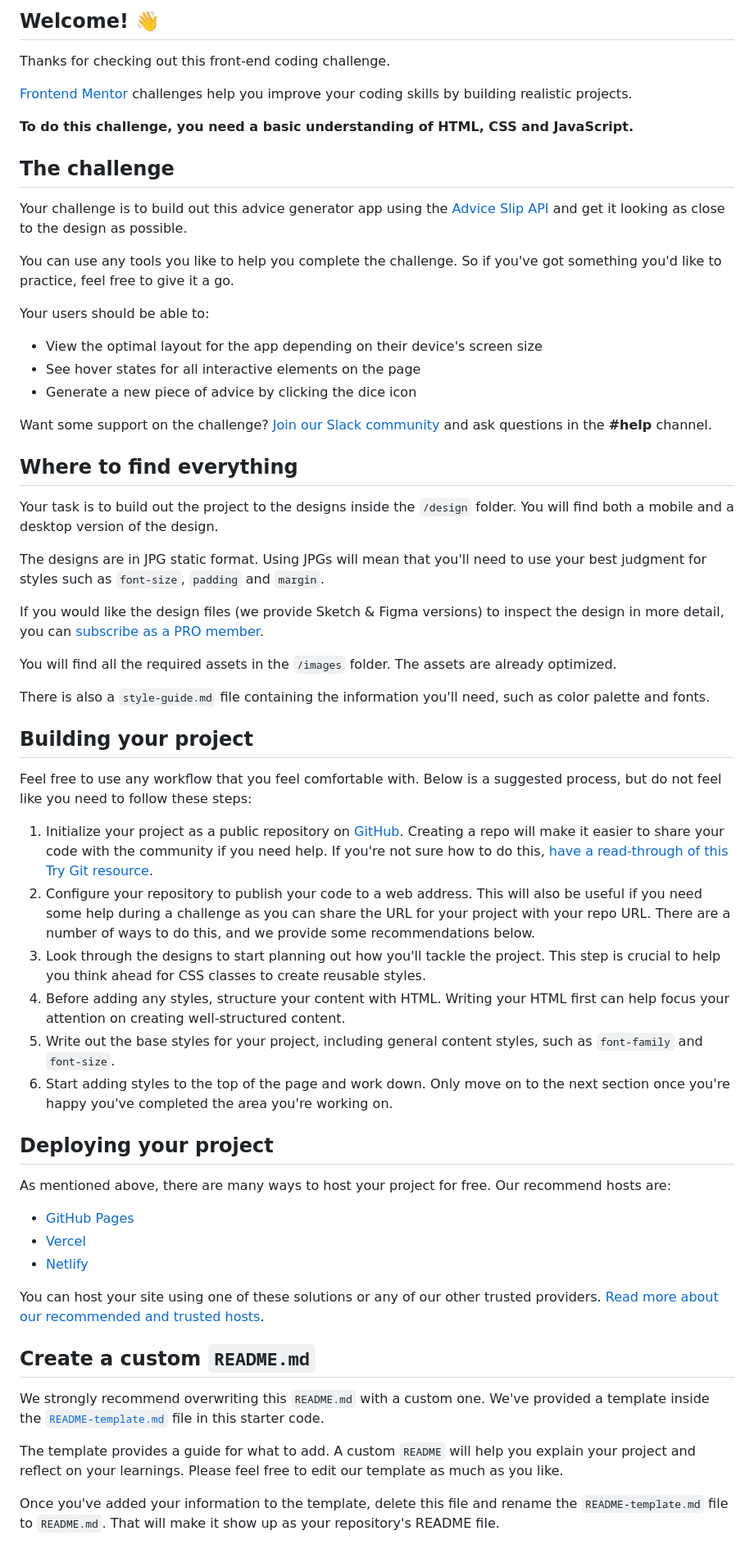
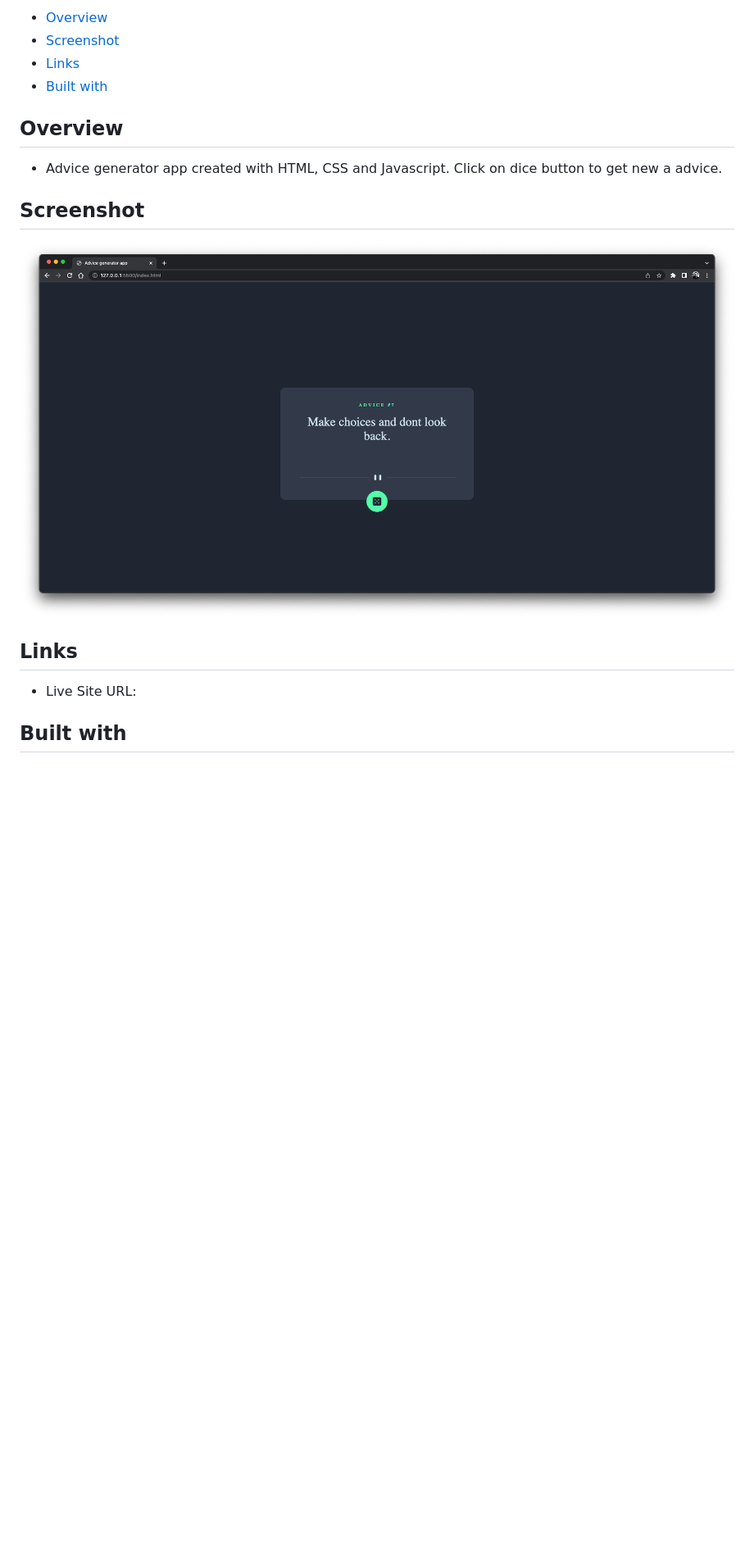
Before and after one commit to BrijenMakwana/advice-generator-app, a Markdown page: README.md, the part around the change printed below. Shown: that part at 82% size. Drawn GitHub-style; pictures changed too: images/preview_1.png (added); blank space fills up the shorter version.

Commit message:
project complete

```diff
--- a/README.md
+++ b/README.md
@@ -4,64 +4,21 @@
 
-## Welcome! 👋
+- [Overview](#overview)
+- [Screenshot](#screenshot)
+- [Links](#links)
+- [Built with](#Built-with)
 
-Thanks for checking out this front-end coding challenge.
 
-[Frontend Mentor](https://www.frontendmentor.io) challenges help you improve your coding skills by building realistic projects.
+## Overview
+- Advice generator app created with HTML, CSS and Javascript. Click on dice button to get new a advice.
 
-**To do this challenge, you need a basic understanding of HTML, CSS and JavaScript.**
+## Screenshot
 
-## The challenge
+![](./images/preview_1.png)
 
-Your challenge is to build out this advice generator app using the [Advice Slip API](https://api.adviceslip.com) and get it looking as close to the design as possible.
 
-You can use any tools you like to help you complete the challenge. So if you've got something you'd like to practice, feel free to give it a go.
+## Links
 
-Your users should be able to:
+- Live Site URL: []()
 
-- View the optimal layout for the app depending on their device's screen size
-- See hover states for all interactive elements on the page
-- Generate a new piece of advice by clicking the dice icon
+## Built with
 
-Want some support on the challenge? [Join our Slack community](https://www.frontendmentor.io/slack) and ask questions in the **#help** channel.
-
-## Where to find everything
-
-Your task is to build out the project to the designs inside the `/design` folder. You will find both a mobile and a desktop version of the design.
-
-The designs are in JPG static format. Using JPGs will mean that you'll need to use your best judgment for styles such as `font-size`, `padding` and `margin`.
-
-If you would like the design files (we provide Sketch & Figma versions) to inspect the design in more detail, you can [subscribe as a PRO member](https://www.frontendmentor.io/pro).
-
-You will find all the required assets in the `/images` folder. The assets are already optimized.
-
-There is also a `style-guide.md` file containing the information you'll need, such as color palette and fonts.
-
-## Building your project
-
-Feel free to use any workflow that you feel comfortable with. Below is a suggested process, but do not feel like you need to follow these steps:
-
-1. Initialize your project as a public repository on [GitHub](https://github.com/). Creating a repo will make it easier to share your code with the community if you need help. If you're not sure how to do this, [have a read-through of this Try Git resource](https://try.github.io/).
-2. Configure your repository to publish your code to a web address. This will also be useful if you need some help during a challenge as you can share the URL for your project with your repo URL. There are a number of ways to do this, and we provide some recommendations below.
-3. Look through the designs to start planning out how you'll tackle the project. This step is crucial to help you think ahead for CSS classes to create reusable styles.
-4. Before adding any styles, structure your content with HTML. Writing your HTML first can help focus your attention on creating well-structured content.
-5. Write out the base styles for your project, including general content styles, such as `font-family` and `font-size`.
-6. Start adding styles to the top of the page and work down. Only move on to the next section once you're happy you've completed the area you're working on.
-
-## Deploying your project
-
-As mentioned above, there are many ways to host your project for free. Our recommend hosts are:
-
-- [GitHub Pages](https://pages.github.com/)
-- [Vercel](https://vercel.com/)
-- [Netlify](https://www.netlify.com/)
-
-You can host your site using one of these solutions or any of our other trusted providers. [Read more about our recommended and trusted hosts](https://medium.com/frontend-mentor/frontend-mentor-trusted-hosting-providers-bf000dfebe).
-
-## Create a custom `README.md`
-
-We strongly recommend overwriting this `README.md` with a custom one. We've provided a template inside the [`README-template.md`](./README-template.md) file in this starter code.
-
-The template provides a guide for what to add. A custom `README` will help you explain your project and reflect on your learnings. Please feel free to edit our template as much as you like.
-
-Once you've added your information to the template, delete this file and rename the `README-template.md` file to `README.md`. That will make it show up as your repository's README file.
-
```
Also changed, not shown: other parts of README.md (+4 -27 lines), 7 other files.
